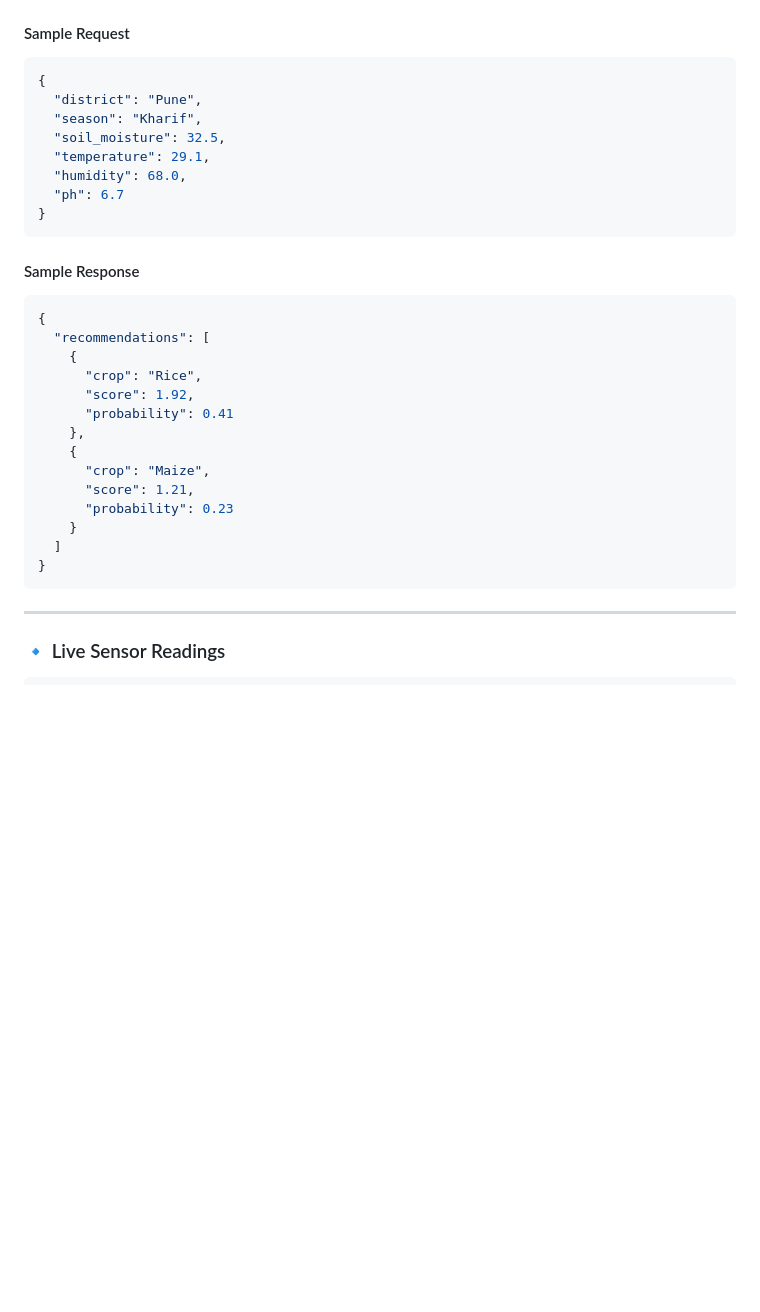
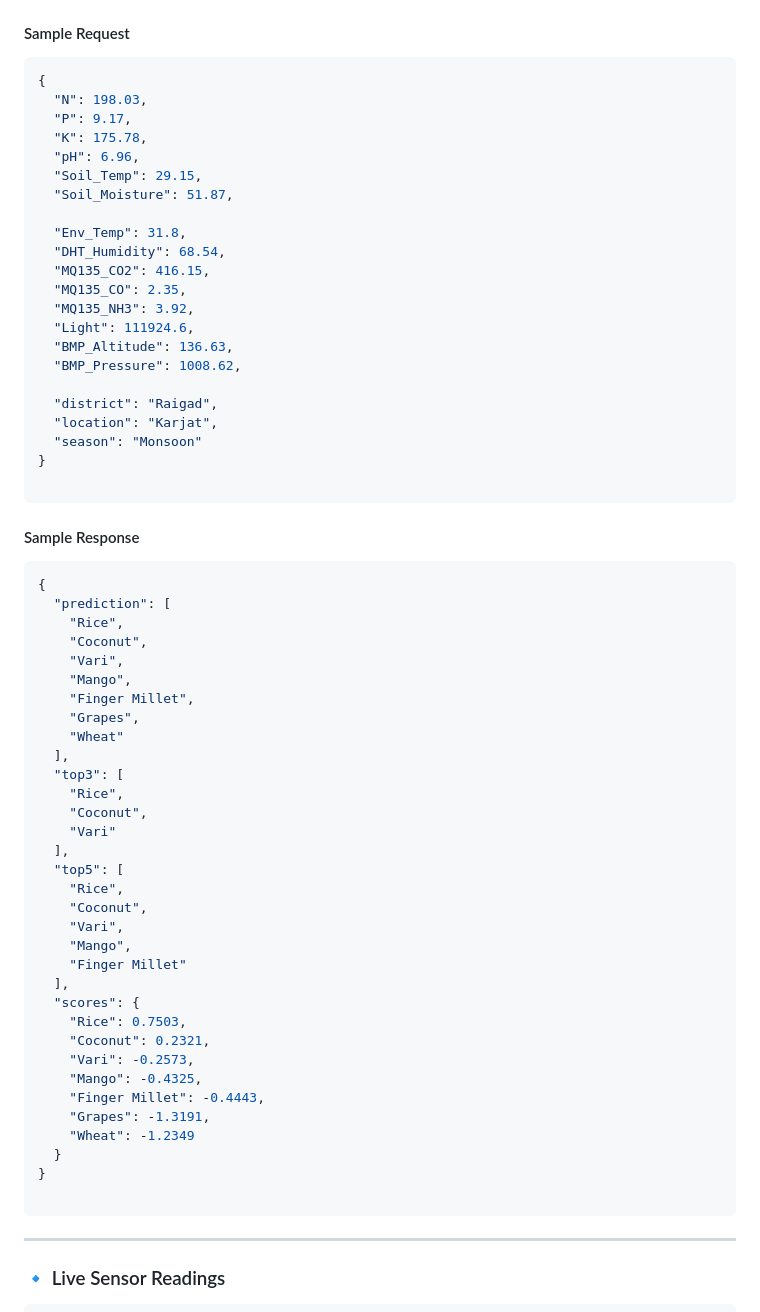
Before and after one commit to tambetanush/GreenSense-Crop-Recommendation-System, a Markdown page: README.md, the part around the change. Drawn GitHub-style; blank space fills up the shorter version.

Commit message:
Update sample request and response in README

````diff
--- a/README.md
+++ b/README.md
@@ -202,32 +202,65 @@ POST /predict
 
 ```json
 {
-  "district": "Pune",
-  "season": "Kharif",
-  "soil_moisture": 32.5,
-  "temperature": 29.1,
-  "humidity": 68.0,
-  "ph": 6.7
+  "N": 198.03,
+  "P": 9.17,
+  "K": 175.78,
+  "pH": 6.96,
+  "Soil_Temp": 29.15,
+  "Soil_Moisture": 51.87,
+
+  "Env_Temp": 31.8,
+  "DHT_Humidity": 68.54,
+  "MQ135_CO2": 416.15,
+  "MQ135_CO": 2.35,
+  "MQ135_NH3": 3.92,
+  "Light": 111924.6,
+  "BMP_Altitude": 136.63,
+  "BMP_Pressure": 1008.62,
+
+  "district": "Raigad",
+  "location": "Karjat",
+  "season": "Monsoon"
 }
+
 ```
 
 #### Sample Response
 
 ```json
 {
-  "recommendations": [
-    {
-      "crop": "Rice",
-      "score": 1.92,
-      "probability": 0.41
-    },
-    {
-      "crop": "Maize",
-      "score": 1.21,
-      "probability": 0.23
-    }
-  ]
+  "prediction": [
+    "Rice",
+    "Coconut",
+    "Vari",
+    "Mango",
+    "Finger Millet",
+    "Grapes",
+    "Wheat"
+  ],
+  "top3": [
+    "Rice",
+    "Coconut",
+    "Vari"
+  ],
+  "top5": [
+    "Rice",
+    "Coconut",
+    "Vari",
+    "Mango",
+    "Finger Millet"
+  ],
+  "scores": {
+    "Rice": 0.7503,
+    "Coconut": 0.2321,
+    "Vari": -0.2573,
+    "Mango": -0.4325,
+    "Finger Millet": -0.4443,
+    "Grapes": -1.3191,
+    "Wheat": -1.2349
+  }
 }
+
 ```
 
 ---
````
